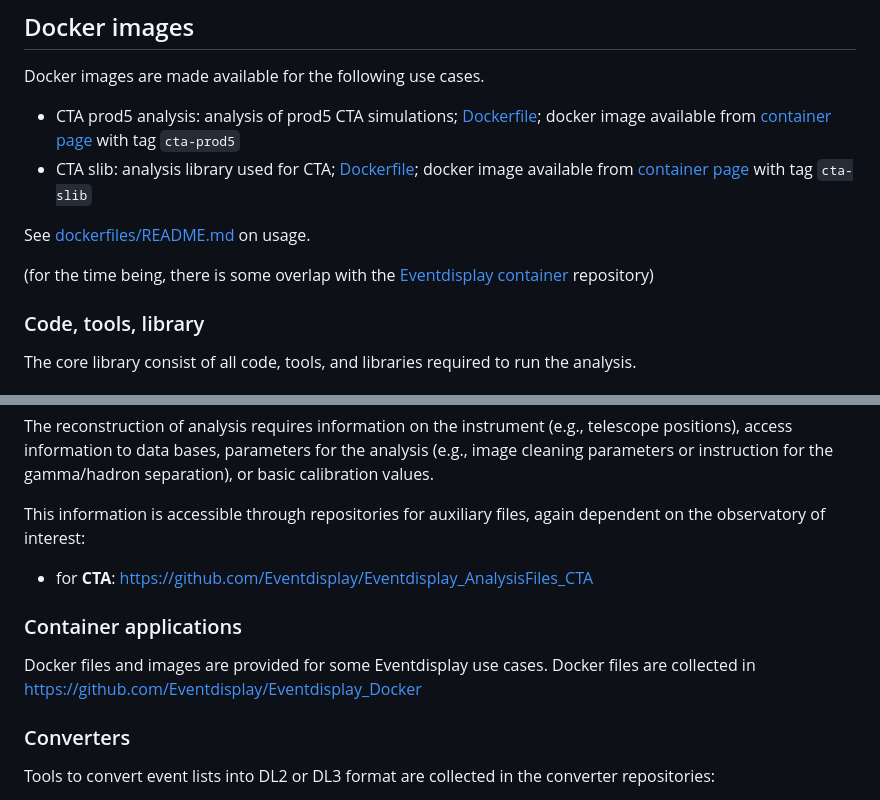
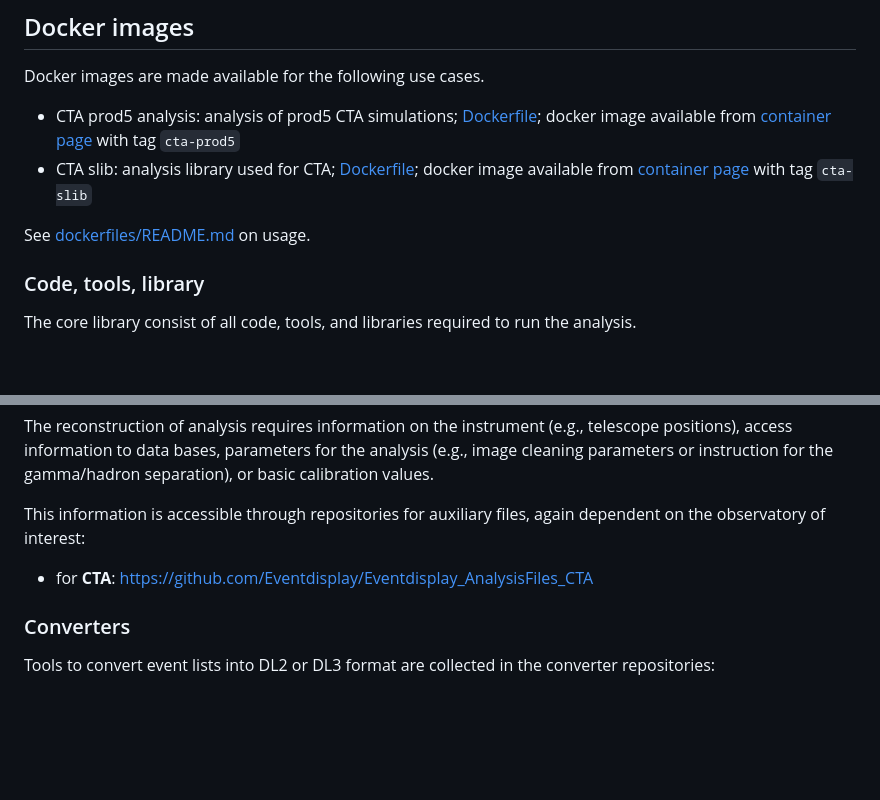
Before and after one commit to Eventdisplay/Eventdisplay, a Markdown page: README.md, 2 parts joined by grey strips. Rendered like a GitHub page; blank space fills up the shorter version.

Commit message:
remove obsolete sentences from README

```diff
--- a/README.md
+++ b/README.md
@@ -87,8 +87,6 @@ Docker images are made available for the following use cases.
 
 See [dockerfiles/README.md](dockerfiles/README.md) on usage.
 
-(for the time being, there is some overlap with the [Eventdisplay container](https://github.com/Eventdisplay/Eventdisplay_Docker) repository)
-
 ### Code, tools, library
 
 The core library consist of all code, tools, and libraries required to run the analysis.
@@ -112,11 +110,6 @@ This information is accessible through repositories for auxiliary files, again d
 
 - for **CTA**: [https://github.com/Eventdisplay/Eventdisplay_AnalysisFiles_CTA](https://github.com/Eventdisplay/Eventdisplay_AnalysisFiles_CTA)
 
-### Container applications
-
-Docker files and images are provided for some Eventdisplay use cases.
-Docker files are collected in [https://github.com/Eventdisplay/Eventdisplay_Docker](https://github.com/Eventdisplay/Eventdisplay_Docker)
-
 ### Converters
 
 Tools to convert event lists into DL2 or DL3 format are collected in the converter repositories:
```
